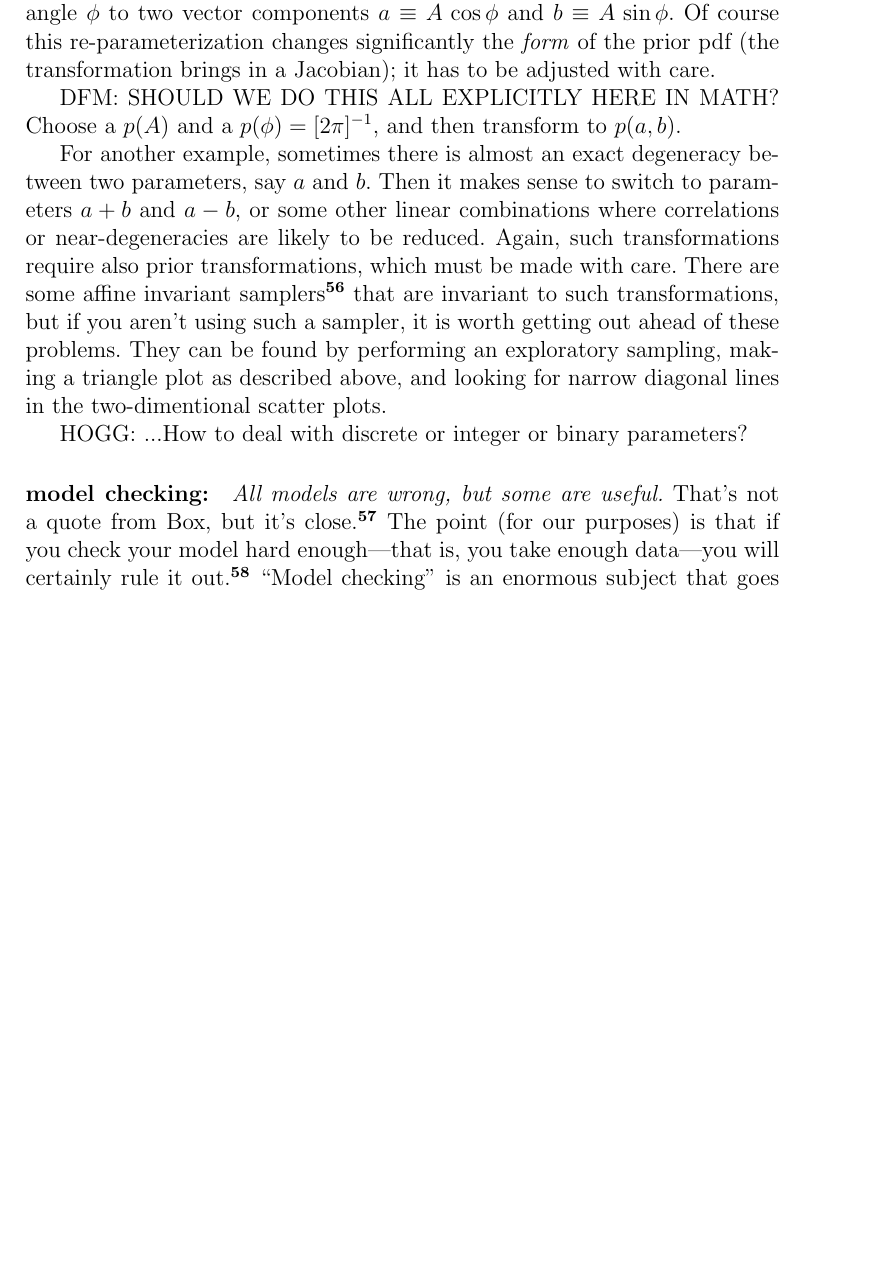
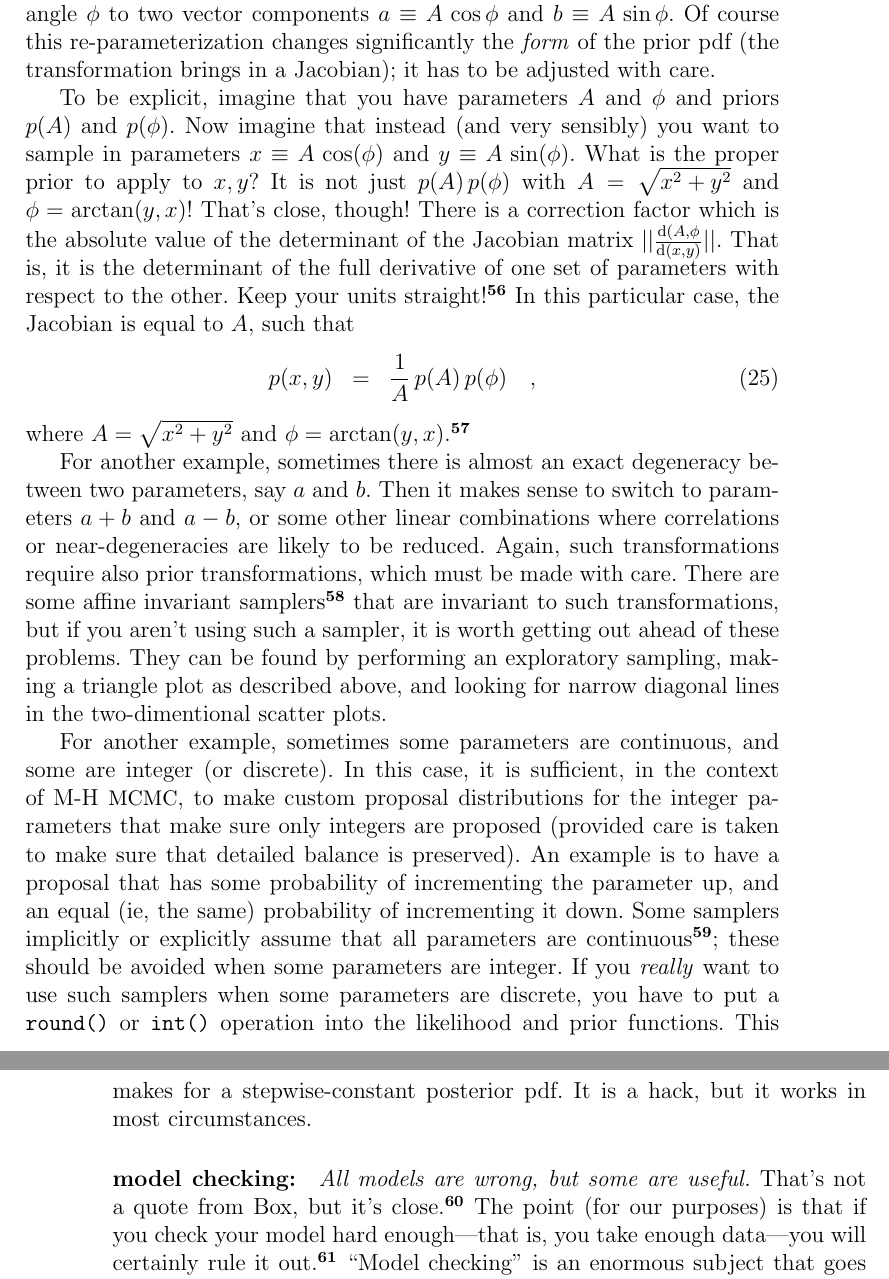
Before and after one commit to davidwhogg/mcmc, a LaTeX paper (mcmc.tex): part of page 31 of 50 before the commit and two parts of pages 31 and 32 of 50 after it, the two joined at a grey line, cut so that both start at the same text, the shorter picture padded with empty space. Compiled offline with pdfLaTeX.

Commit message:
got rid of a DFM

```diff
--- a/mcmc.tex
+++ b/mcmc.tex
@@ -1921,29 +1911,58 @@ Of course this re-parameterization changes significantly the \emph{form} of the
   (the transformation brings in a Jacobian);
   it has to be adjusted with care.
 
-DFM: SHOULD WE DO THIS ALL EXPLICITLY HERE IN MATH?
-Choose a $p(A)$ and a $p(\phi) = [2\pi]^{-1}$,
-   and then transform to $p(a, b)$.
-
-%% ...Priors: Once again:
-%% If you describe your priors in one parameterization but
-%% then perform sampling in a different space, it is easy to make
-%% mistakes.  For example: Flat prior in amplitude and phase, sample in
-%% $A\,\cos\phi$ and $A\,\sin\phi$.  There are many ways to do this
-%% wrong.
+To be explicit, imagine that you have parameters $A$ and $\phi$ and
+priors $p(A)$ and $p(\phi)$.
+Now imagine that instead (and very sensibly) you want to sample in
+parameters $x\equiv A\,\cos(\phi)$ and $y\equiv A\,\sin(\phi)$.
+What is the proper prior to apply to $x, y$?
+It is not just $p(A)\,p(\phi)$ with $A=\sqrt{x^2 + y^2}$ and $\phi=\arctan(y,x)$!
+That's close, though! There is a correction factor which is the
+absolute value of the determinant of the Jacobian matrix
+$||\frac{\dd(A,\phi}{\dd(x,y)}||$.
+That is, it is the determinant of the full derivative of one set of
+parameters with respect to the other.
+Keep your units straight!\note{See \citet{hoggcalculus} for advice on
+  how to check and test these transformations using dimensional
+  analysis.}
+In this particular case, the Jacobian is equal to $A$, such that
+\begin{eqnarray}
+  p(x,y) &=& \frac{1}{A}\,p(A)\,p(\phi)
+  \quad ,
+\end{eqnarray}
+where $A=\sqrt{x^2 + y^2}$ and $\phi=\arctan(y,x)$.\note{Exercise to
+  the reader: Do the same but with $x\equiv \sqrt{A}\,\cos(\phi)$ and
+  $y\equiv\sqrt{A}\,\sin(\phi)$.}
 
 For another example, sometimes there is almost an exact degeneracy between two parameters,
   say $a$ and $b$.  Then it makes sense to switch to parameters $a+b$ and $a-b$,
   or some other linear combinations where correlations or near-degeneracies are likely to be reduced.
 Again, such transformations require also prior transformations, which must be made with care.
-There are some affine invariant samplers\note{Note how much we like to cite \citet{emcee}!} that are invariant to such transformations,
-  but if you aren't using such a sampler,
-  it is worth getting out ahead of these problems.
+There are some affine invariant samplers\note{Note how much we like to
+  cite \citet{emcee}!} that are invariant to such transformations, but
+if you aren't using such a sampler, it is worth getting out ahead of
+these problems.
 They can be found by performing an exploratory sampling,
   making a triangle plot as described above,
   and looking for narrow diagonal lines in the two-dimentional scatter plots.
 
-HOGG: ...How to deal with discrete or integer or binary parameters?
+For another example, sometimes some parameters are continuous, and some
+are integer (or discrete).
+In this case, it is sufficient, in the context of M-H \MCMC, to make
+custom proposal distributions for the integer parameters that make sure
+only integers are proposed (provided care is taken to make sure that detailed
+balance is preserved).
+An example is to have a proposal that has some probability of
+incrementing the parameter up, and an equal (ie, the same) probability
+of incrementing it down.
+Some samplers implicitly or explicitly assume that all parameters are
+continuous\note{Once again, \citet{emcee}.}; these should be avoided
+when some parameters are integer.
+If you \emph{really} want to use such samplers when some parameters
+are discrete, you have to put a \code{round()} or \code{int()}
+operation into the likelihood and prior functions.
+This makes for a stepwise-constant posterior pdf. It is a hack, but it
+works in most circumstances.
 
 \paragraph{model checking:}
 \emph{All models are wrong, but some are useful.}
```
Also changed, not shown: mcmc.tex (16 more changed lines).
